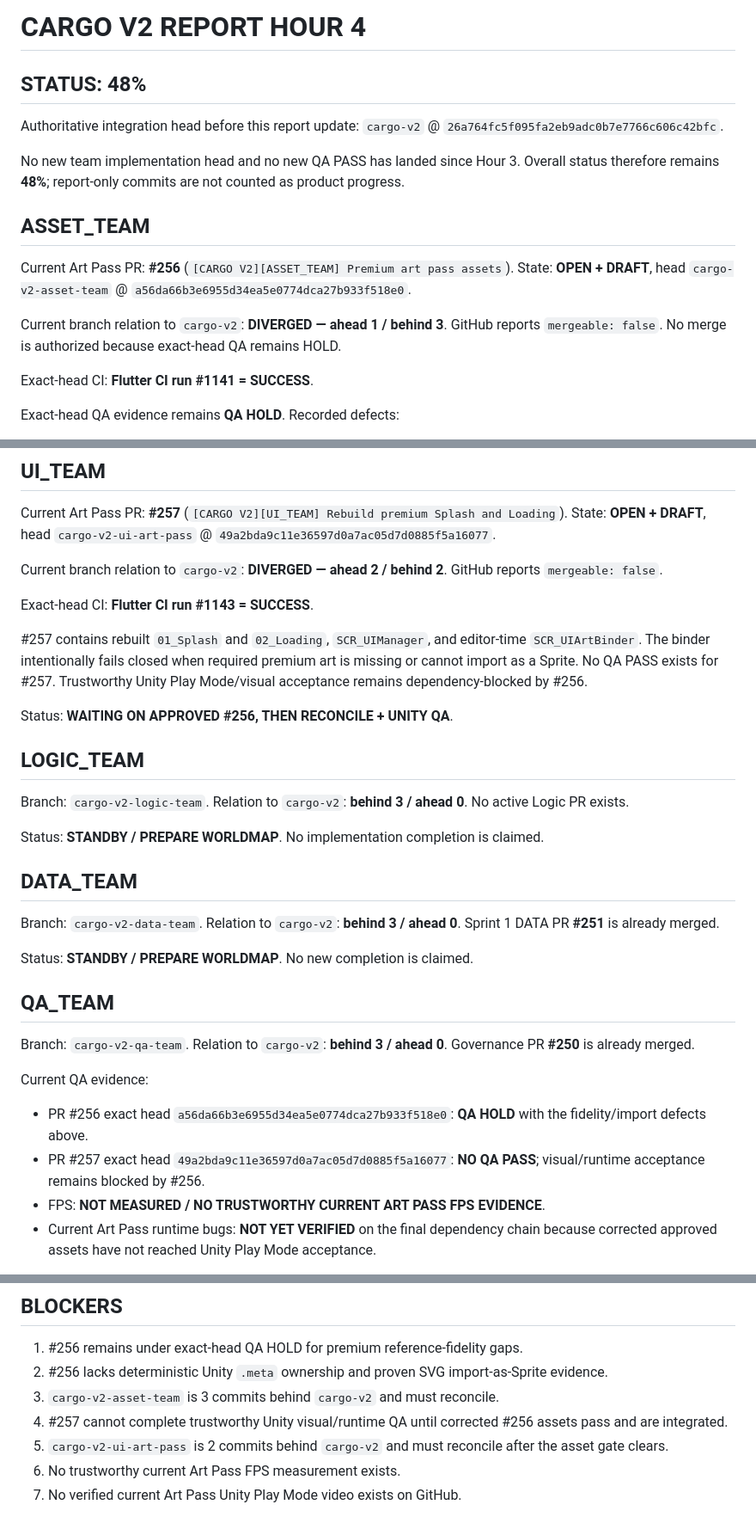
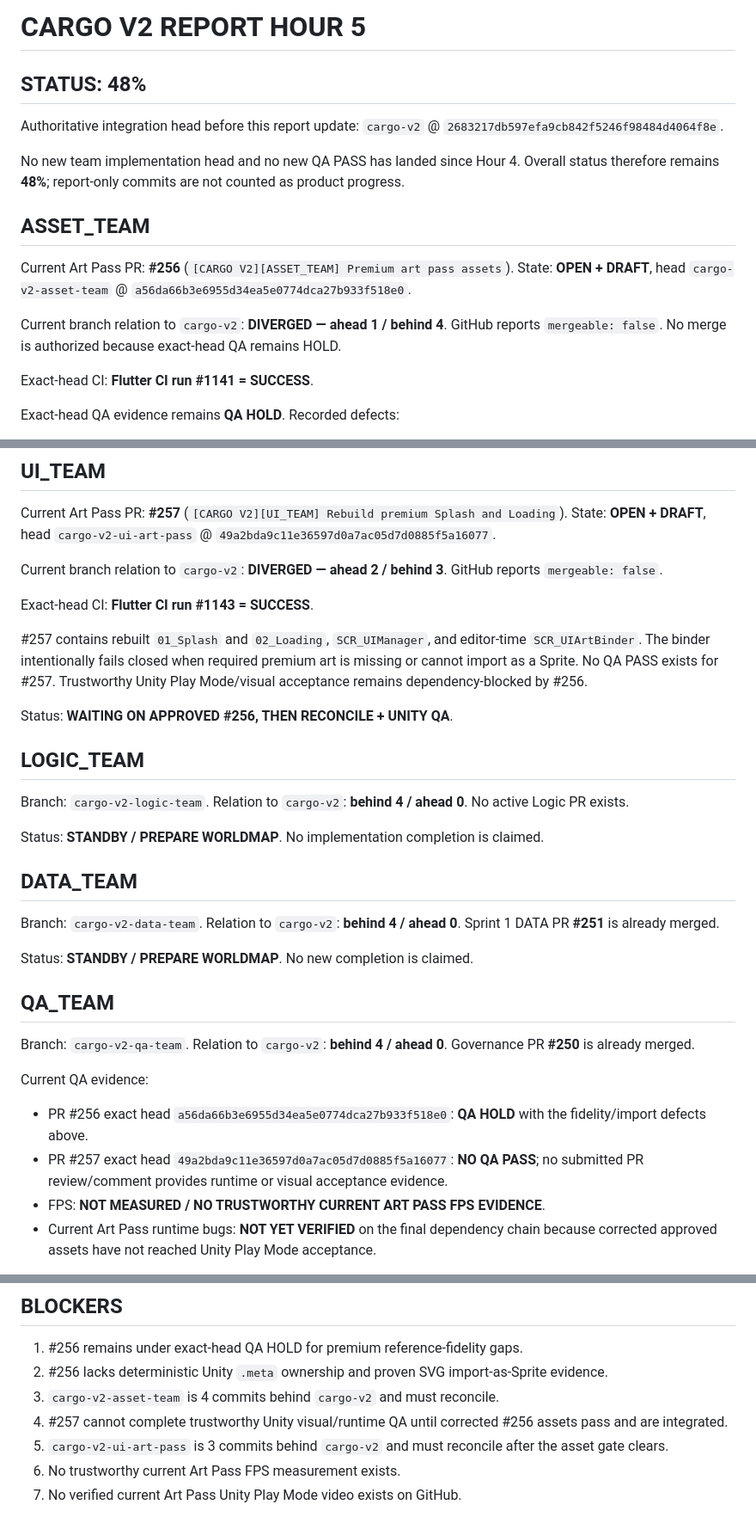
Before and after one commit to walidatiyaai2025-gif/CARGame, a Markdown page: docs/PROGRESS_REPORT.md, 3 parts joined by grey strips. Shown at 86% size. GitHub-like rendering.

Commit message:
[CARGO V2][COMMAND_CENTER] Update progress report hour 5

```diff
--- a/docs/PROGRESS_REPORT.md
+++ b/docs/PROGRESS_REPORT.md
@@ -1,15 +1,15 @@
-# CARGO V2 REPORT HOUR 4
+# CARGO V2 REPORT HOUR 5
 
 ## STATUS: 48%
 
-Authoritative integration head before this report update: `cargo-v2` @ `26a764fc5f095fa2eb9adc0b7e7766c606c42bfc`.
+Authoritative integration head before this report update: `cargo-v2` @ `2683217db597efa9cb842f5246f98484d4064f8e`.
 
-No new team implementation head and no new QA PASS has landed since Hour 3. Overall status therefore remains **48%**; report-only commits are not counted as product progress.
+No new team implementation head and no new QA PASS has landed since Hour 4. Overall status therefore remains **48%**; report-only commits are not counted as product progress.
 
 ## ASSET_TEAM
 Current Art Pass PR: **#256** (`[CARGO V2][ASSET_TEAM] Premium art pass assets`). State: **OPEN + DRAFT**, head `cargo-v2-asset-team` @ `a56da66b3e6955d34ea5e0774dca27b933f518e0`.
 
-Current branch relation to `cargo-v2`: **DIVERGED — ahead 1 / behind 3**. GitHub reports `mergeable: false`. No merge is authorized because exact-head QA remains HOLD.
+Current branch relation to `cargo-v2`: **DIVERGED — ahead 1 / behind 4**. GitHub reports `mergeable: false`. No merge is authorized because exact-head QA remains HOLD.
 
 Exact-head CI: **Flutter CI run #1141 = SUCCESS**.
 
@@ -26,7 +26,7 @@ Status: **BLOCKED — REFERENCE FIDELITY + UNITY IMPORT READINESS + RECONCILE RE
 ## UI_TEAM
 Current Art Pass PR: **#257** (`[CARGO V2][UI_TEAM] Rebuild premium Splash and Loading`). State: **OPEN + DRAFT**, head `cargo-v2-ui-art-pass` @ `49a2bda9c11e36597d0a7ac05d7d0885f5a16077`.
 
-Current branch relation to `cargo-v2`: **DIVERGED — ahead 2 / behind 2**. GitHub reports `mergeable: false`.
+Current branch relation to `cargo-v2`: **DIVERGED — ahead 2 / behind 3**. GitHub reports `mergeable: false`.
 
 Exact-head CI: **Flutter CI run #1143 = SUCCESS**.
 
@@ -35,21 +35,21 @@ Exact-head CI: **Flutter CI run #1143 = SUCCESS**.
 Status: **WAITING ON APPROVED #256, THEN RECONCILE + UNITY QA**.
 
 ## LOGIC_TEAM
-Branch: `cargo-v2-logic-team`. Relation to `cargo-v2`: **behind 3 / ahead 0**. No active Logic PR exists.
+Branch: `cargo-v2-logic-team`. Relation to `cargo-v2`: **behind 4 / ahead 0**. No active Logic PR exists.
 
 Status: **STANDBY / PREPARE WORLDMAP**. No implementation completion is claimed.
 
 ## DATA_TEAM
-Branch: `cargo-v2-data-team`. Relation to `cargo-v2`: **behind 3 / ahead 0**. Sprint 1 DATA PR **#251** is already merged.
+Branch: `cargo-v2-data-team`. Relation to `cargo-v2`: **behind 4 / ahead 0**. Sprint 1 DATA PR **#251** is already merged.
 
 Status: **STANDBY / PREPARE WORLDMAP**. No new completion is claimed.
 
 ## QA_TEAM
-Branch: `cargo-v2-qa-team`. Relation to `cargo-v2`: **behind 3 / ahead 0**. Governance PR **#250** is already merged.
+Branch: `cargo-v2-qa-team`. Relation to `cargo-v2`: **behind 4 / ahead 0**. Governance PR **#250** is already merged.
 
 Current QA evidence:
 - PR #256 exact head `a56da66b3e6955d34ea5e0774dca27b933f518e0`: **QA HOLD** with the fidelity/import defects above.
-- PR #257 exact head `49a2bda9c11e36597d0a7ac05d7d0885f5a16077`: **NO QA PASS**; visual/runtime acceptance remains blocked by #256.
+- PR #257 exact head `49a2bda9c11e36597d0a7ac05d7d0885f5a16077`: **NO QA PASS**; no submitted PR review/comment provides runtime or visual acceptance evidence.
 - FPS: **NOT MEASURED / NO TRUSTWORTHY CURRENT ART PASS FPS EVIDENCE**.
 - Current Art Pass runtime bugs: **NOT YET VERIFIED** on the final dependency chain because corrected approved assets have not reached Unity Play Mode acceptance.
 
@@ -76,9 +76,9 @@ Historical CARGO V2 PRs #250, #251 and #253 are merged. Historical/superseded UI
 ## BLOCKERS
 1. #256 remains under exact-head QA HOLD for premium reference-fidelity gaps.
 2. #256 lacks deterministic Unity `.meta` ownership and proven SVG import-as-Sprite evidence.
-3. `cargo-v2-asset-team` is 3 commits behind `cargo-v2` and must reconcile.
+3. `cargo-v2-asset-team` is 4 commits behind `cargo-v2` and must reconcile.
 4. #257 cannot complete trustworthy Unity visual/runtime QA until corrected #256 assets pass and are integrated.
-5. `cargo-v2-ui-art-pass` is 2 commits behind `cargo-v2` and must reconcile after the asset gate clears.
+5. `cargo-v2-ui-art-pass` is 3 commits behind `cargo-v2` and must reconcile after the asset gate clears.
 6. No trustworthy current Art Pass FPS measurement exists.
 7. No verified current Art Pass Unity Play Mode video exists on GitHub.
 
```
Also changed, not shown: other parts of docs/PROGRESS_REPORT.md (+1 -1 lines).
